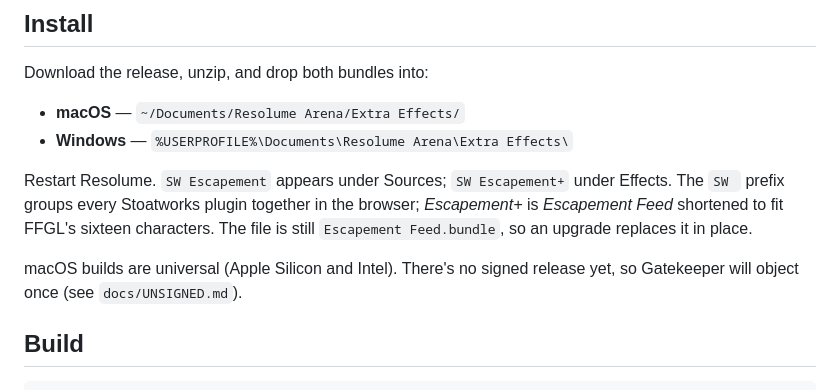
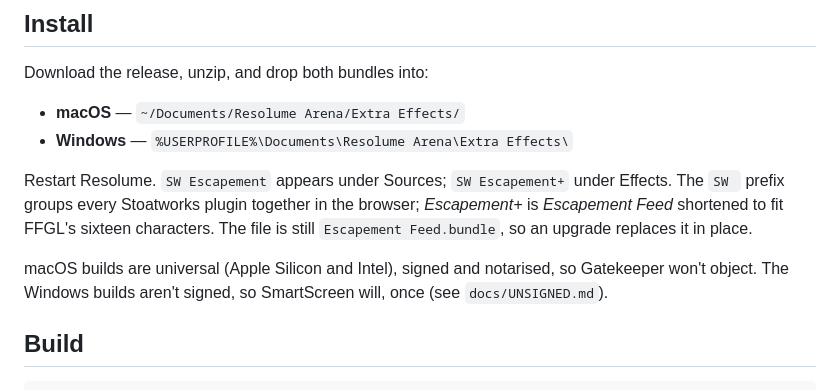
Before and after one commit to stoatworks-labs/escapement, a Markdown page: README.md, the part around the change. Rendered like a GitHub page.

```diff
--- a/README.md
+++ b/README.md
@@ -113,8 +113,9 @@ the browser; *Escapement+* is *Escapement Feed* shortened to fit FFGL's
 sixteen characters. The file is still `Escapement Feed.bundle`, so an
 upgrade replaces it in place.
 
-macOS builds are universal (Apple Silicon and Intel). There's no signed release
-yet, so Gatekeeper will object once (see `docs/UNSIGNED.md`).
+macOS builds are universal (Apple Silicon and Intel), signed and notarised, so
+Gatekeeper won't object. The Windows builds aren't signed, so SmartScreen will,
+once (see `docs/UNSIGNED.md`).
 
 ## Build
 
```
Also changed, not shown: docs/UNSIGNED.md (+3 -7 lines).
